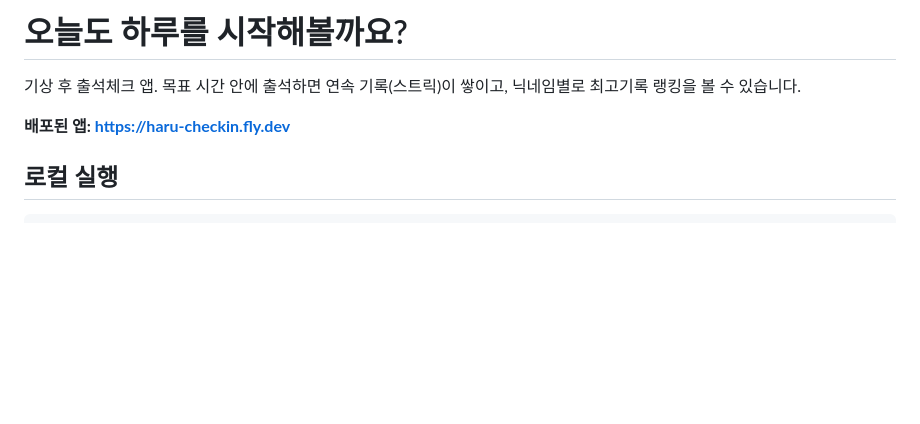
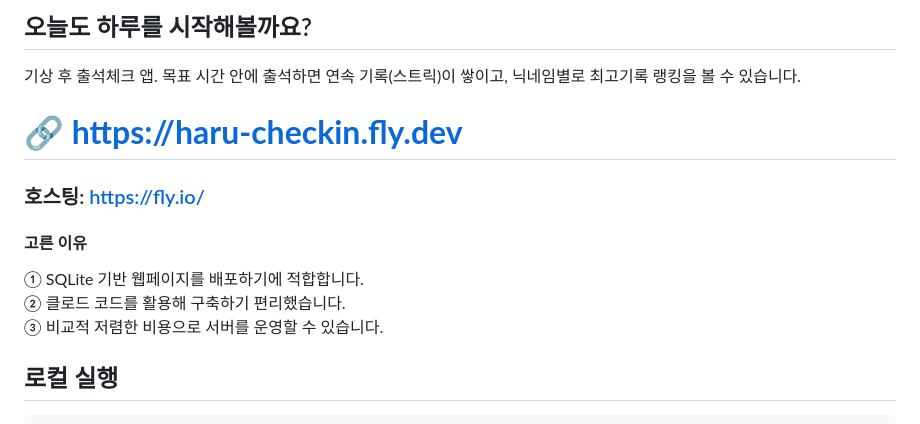
Before and after one commit to hojitea-ui/backend_homework, a Markdown page: README.md, the part around the change. Rendered like a GitHub page; blank space fills up the shorter version.

Commit message:
일부 서식 수정 및 내용 추가
사이트 주소 폰트 크기를 키우고, 호스팅 플랫폼 선정 이유를 추가했습니다.

```diff
--- a/README.md
+++ b/README.md
@@ -1,8 +1,12 @@
-# 오늘도 하루를 시작해볼까요?
+## 오늘도 하루를 시작해볼까요?
 
 기상 후 출석체크 앱. 목표 시간 안에 출석하면 연속 기록(스트릭)이 쌓이고, 닉네임별로 최고기록 랭킹을 볼 수 있습니다.
 
-**배포된 앱: https://haru-checkin.fly.dev**
+# **🔗 https://haru-checkin.fly.dev**
+
+### 호스팅: https://fly.io/
+#### 고른 이유<br>
+① SQLite 기반 웹페이지를 배포하기에 적합합니다.<br>② 클로드 코드를 활용해 구축하기 편리했습니다.<br>③ 비교적 저렴한 비용으로 서버를 운영할 수 있습니다.
 
 ## 로컬 실행
 
```
